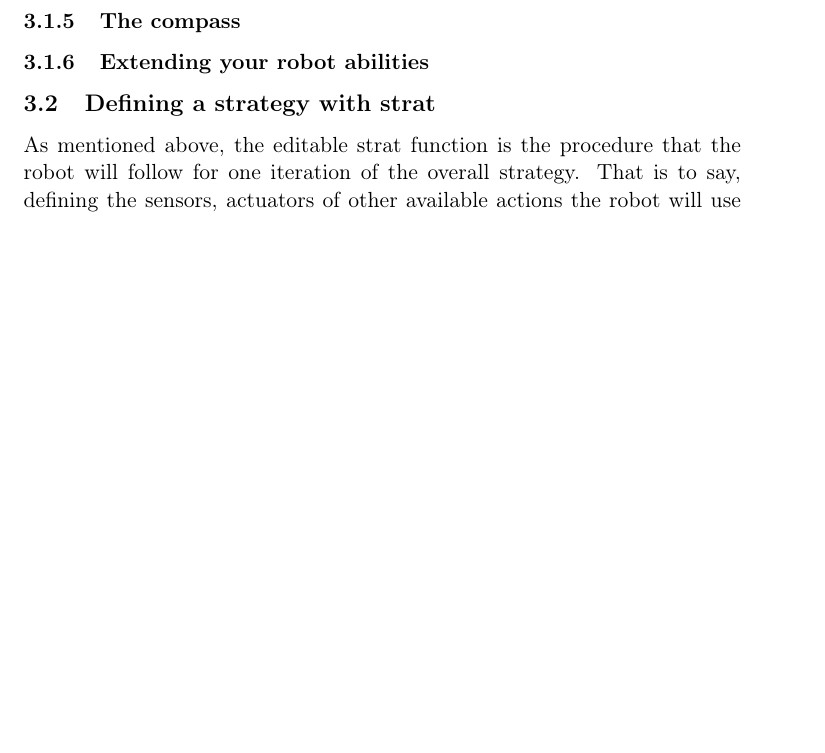
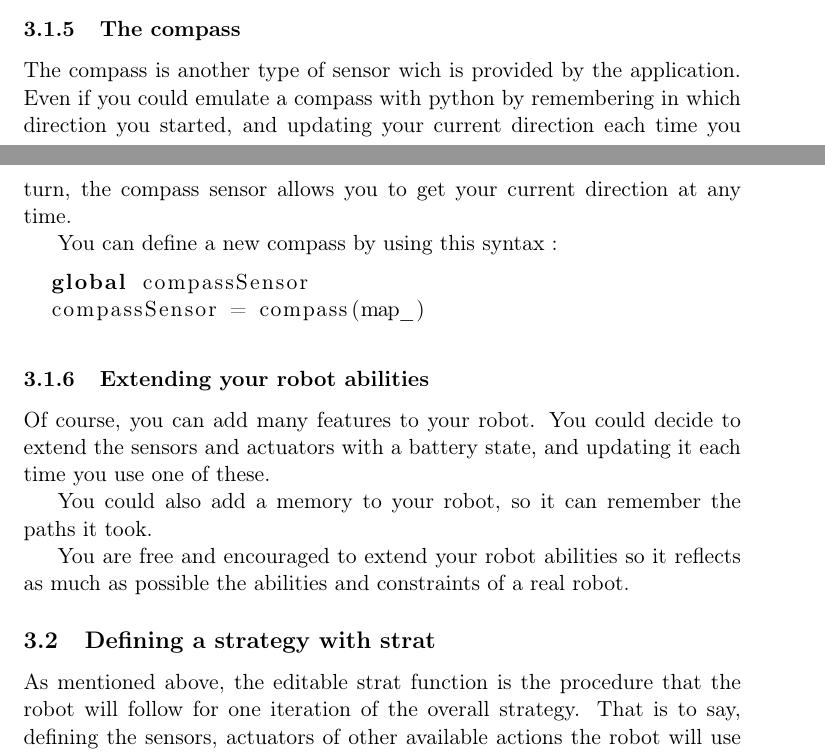
Before and after one commit to AtalM2/iAtal, a LaTeX document (docs/manuel.tex): part of page 6 of 6 before the commit and two parts of pages 5 and 6 of 6 after it, the two joined at a grey line, cut so that both start at the same text, the shorter picture padded with empty space. Compiled offline with pdfLaTeX.

Commit message:
Manuel jusqu'à strat
git-svn-id: https://cieforge.univ-nantes.fr/svn/iatal/trunk@383 399367ef-d520-467f-92a1-83a083ad6548

```diff
--- a/docs/manuel.tex
+++ b/docs/manuel.tex
@@ -2,6 +2,7 @@
 \usepackage[utf8]{inputenc}
 \usepackage[T1]{fontenc}
 \usepackage{listings}
+\usepackage[english]{babel}
 
 
 %opening
@@ -263,8 +264,32 @@ described in the tileset used in the map.
 
 \subsubsection{The compass}
 
+The compass is another type of sensor wich is provided by the
+application. Even if you could emulate a compass with python by
+remembering in which direction you started, and updating your current
+direction each time you turn, the compass sensor allows you to get
+your current direction at any time.
+
+You can define a new compass by using this syntax :
+
+\begin{lstlisting}[language=Python]
+  global compassSensor
+  compassSensor = compass(map_)
+\end{lstlisting}
+
 
 \subsubsection{Extending your robot abilities}
+
+Of course, you can add many features to your robot. You could decide
+to extend the sensors and actuators with a battery state, and updating
+it each time you use one of these.
+
+You could also add a memory to your robot, so it can remember the
+paths it took.
+
+You are free and encouraged to extend your robot abilities so it
+reflects as much as possible the abilities and constraints of a real
+robot.
 
 \subsection{Defining a strategy with strat}
 As mentioned above, the editable strat function is the procedure
```
